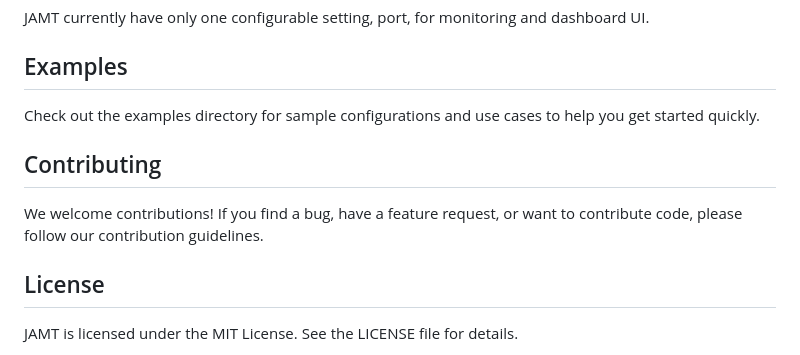
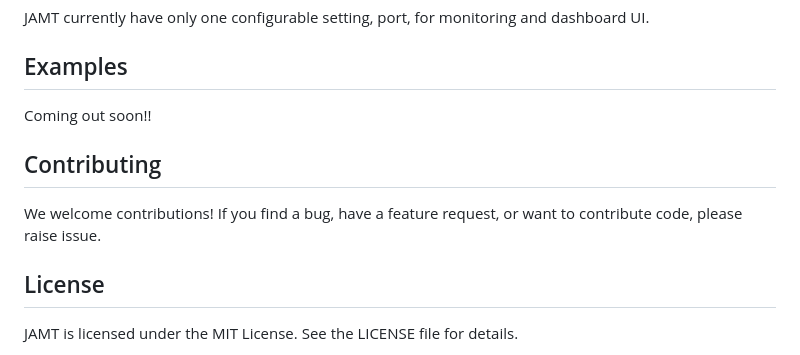
Before and after one commit to Loony4Logic/jamt, a Markdown page: README.md, the part around the change. Rendered like a GitHub page.

Commit message:
updated status on examples

```diff
--- a/README.md
+++ b/README.md
@@ -103,10 +103,10 @@ logger.error('Oops! An error occurred.');
 JAMT currently have only one configurable setting, port, for monitoring and dashboard UI.
 
 ## Examples
-Check out the examples directory for sample configurations and use cases to help you get started quickly.
+Coming out soon!!
 
 ## Contributing
-We welcome contributions! If you find a bug, have a feature request, or want to contribute code, please follow our contribution guidelines.
+We welcome contributions! If you find a bug, have a feature request, or want to contribute code, please raise issue.
 
 ## License
 JAMT is licensed under the MIT License. See the LICENSE file for details.
```
